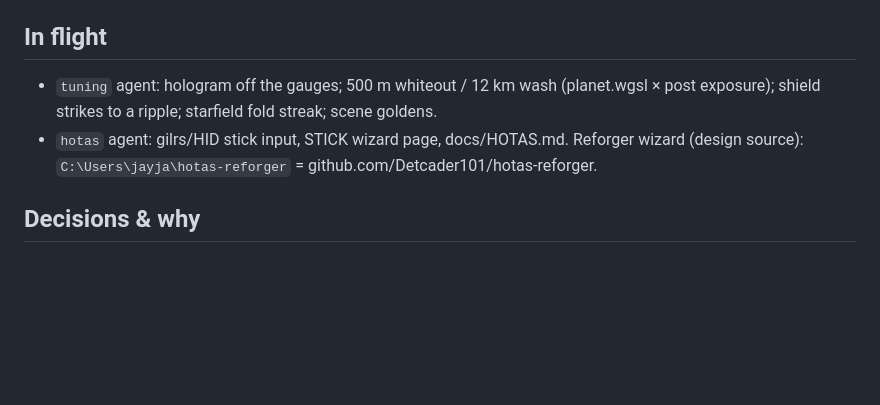
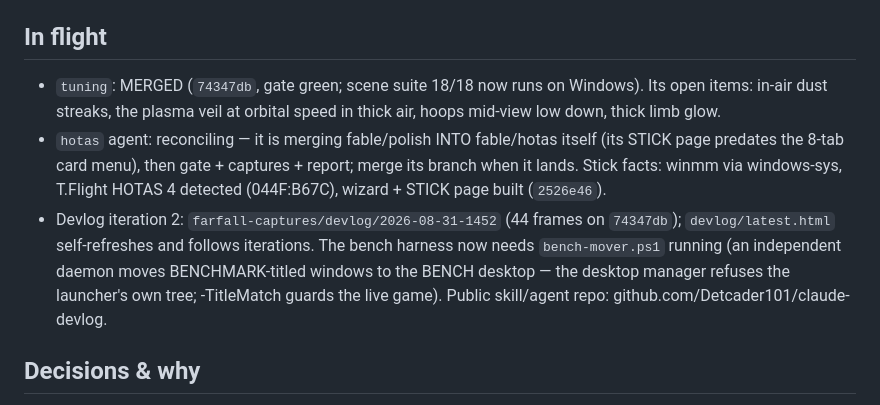
Before and after one commit to Detcader101/farfall, a Markdown page: HANDOFF.md, the part around the change. Drawn GitHub-style; blank space fills up the shorter version.

```diff
--- a/HANDOFF.md
+++ b/HANDOFF.md
@@ -51,8 +51,9 @@ Never launch farfall.exe any other way while Jay Jay is at the PC (it steals foc
 
 ## In flight
 
-- `tuning` agent: hologram off the gauges; 500 m whiteout / 12 km wash (planet.wgsl × post exposure); shield strikes to a ripple; starfield fold streak; scene goldens.
-- `hotas` agent: gilrs/HID stick input, STICK wizard page, docs/HOTAS.md. Reforger wizard (design source): `C:\Users\jayja\hotas-reforger` = github.com/Detcader101/hotas-reforger.
+- `tuning`: MERGED (`74347db`, gate green; scene suite 18/18 now runs on Windows). Its open items: in-air dust streaks, the plasma veil at orbital speed in thick air, hoops mid-view low down, thick limb glow.
+- `hotas` agent: reconciling — it is merging fable/polish INTO fable/hotas itself (its STICK page predates the 8-tab card menu), then gate + captures + report; merge its branch when it lands. Stick facts: winmm via windows-sys, T.Flight HOTAS 4 detected (044F:B67C), wizard + STICK page built (`2526e46`).
+- Devlog iteration 2: `farfall-captures/devlog/2026-08-31-1452` (44 frames on `74347db`); `devlog/latest.html` self-refreshes and follows iterations. The bench harness now needs `bench-mover.ps1` running (an independent daemon moves BENCHMARK-titled windows to the BENCH desktop — the desktop manager refuses the launcher's own tree; -TitleMatch guards the live game). Public skill/agent repo: github.com/Detcader101/claude-devlog.
 
 ## Decisions & why
 
```
Also changed, not shown: docs/handoffs/HANDOFF-2026-08-31-fable-polish.md (+3 -2 lines).
